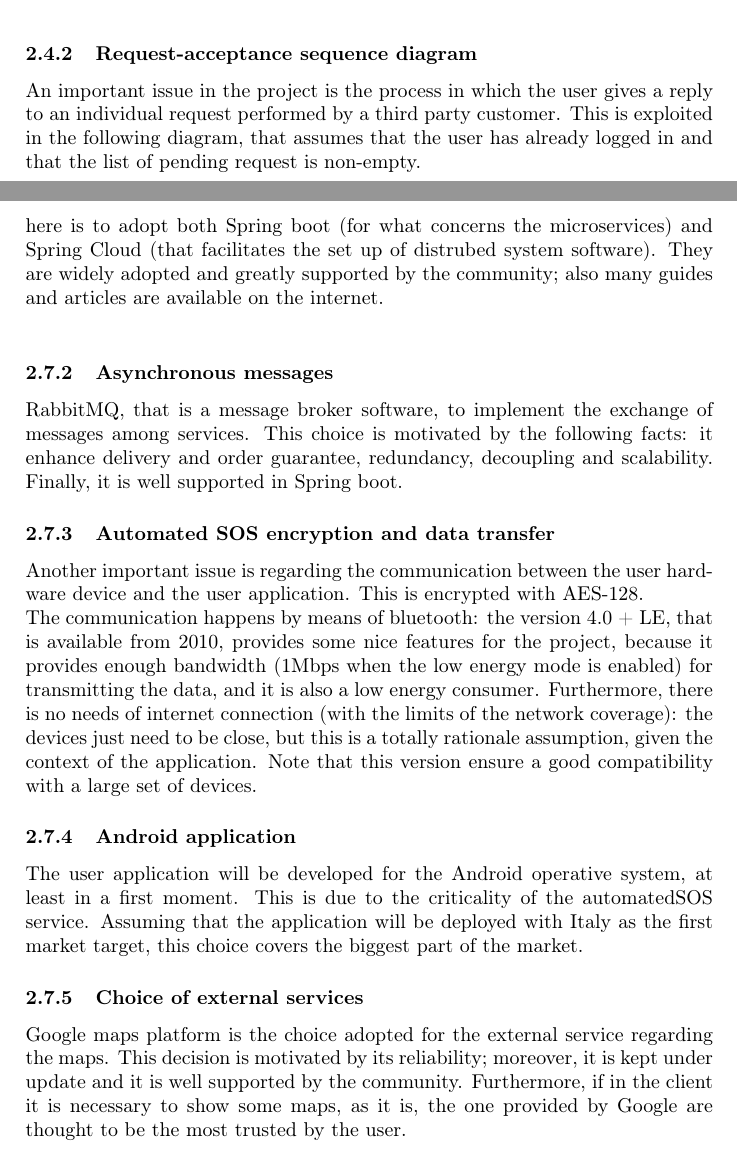
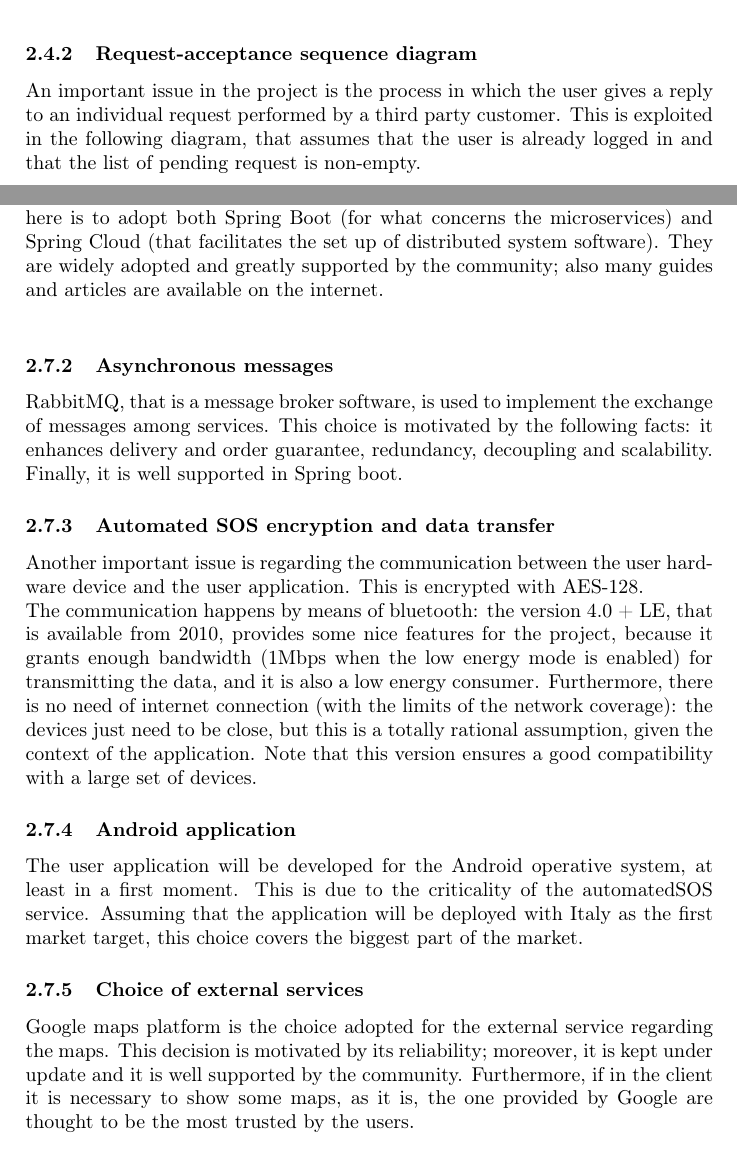
Before and after one commit to tangtang95/PoianiTibaldiZhou, a LaTeX document (DD/main.tex, which reads DD/archDesign/other.tex, DD/archDesign/runtimeView.tex): two parts of pages 11 and 21 of 29, joined at a grey line, cut so that both start at the same text. Compiled offline with pdfLaTeX.

Commit message:
Revision document: grammar errors and incorrect phrases

```diff
--- a/DD/archDesign/other.tex
+++ b/DD/archDesign/other.tex
@@ -3,22 +3,22 @@
 The chosen and described architectural style, leads to some choices in the framework that will be used for the development and the deployment.
 In particular, to implement a microservices architecture, a microservices chassis framework is needed, in order to have the best support
 in the developing phase.
-An option here is to adopt both Spring boot (for what concerns the microservices) and Spring Cloud (that facilitates the set up of distrubed
+An option here is to adopt both Spring Boot (for what concerns the microservices) and Spring Cloud (that facilitates the set up of distributed
 system software). They are widely adopted and greatly supported by the community; also many guides and articles are available on the internet. \\
 
 \subsubsection{Asynchronous messages}
-RabbitMQ, that is a message broker software, to implement the exchange of messages among services. This choice is motivated
-by the following facts: it enhance delivery and order guarantee, redundancy, decoupling and scalability.
+RabbitMQ, that is a message broker software, is used to implement the exchange of messages among services. This choice is motivated
+by the following facts: it enhances delivery and order guarantee, redundancy, decoupling and scalability.
 Finally, it is well supported in Spring boot.
 
 \subsubsection{Automated SOS encryption and data transfer}
 Another important issue is regarding the communication between the user hardware device and the user application. This is encrypted with
 AES-128. \\
 The communication happens by means of bluetooth: the version 4.0 + LE, that is available from 2010, provides some nice features for the
-project, because it provides enough  bandwidth (1Mbps when the low energy mode is enabled) for transmitting the data, and it is also a low
-energy consumer. Furthermore, there is no needs of internet connection (with the limits of the network coverage): the devices just need to be
-close, but this is a totally rationale assumption, given the context of the application.
-Note that this version ensure a good compatibility with a large set of devices.
+project, because it grants enough bandwidth (1Mbps when the low energy mode is enabled) for transmitting the data, and it is also a low
+energy consumer. Furthermore, there is no need of internet connection (with the limits of the network coverage): the devices just need to be
+close, but this is a totally rational assumption, given the context of the application.
+Note that this version ensures a good compatibility with a large set of devices.
 
 \subsubsection{Android application}
 The user application will be developed for the Android operative system, at least in a first moment. This is due to the criticality of the
@@ -28,7 +28,7 @@ part of the market.
 \subsubsection{Choice of external services}
 Google maps platform is the choice adopted for the external service regarding the maps. This decision is motivated by its reliability;
 moreover, it is kept under update and it is well supported by the community. Furthermore, if in the client it is necessary to show some maps,
-as it is, the one provided by Google are thought to be the most trusted by the user.
+as it is, the one provided by Google are thought to be the most trusted by the users.
 
 
 \subsubsection{JSON}
--- a/DD/archDesign/runtimeView.tex
+++ b/DD/archDesign/runtimeView.tex
@@ -28,7 +28,7 @@ using that token.  \\
 An important issue in the project is the process in which the user gives a reply to an individual request
 performed by a third party customer.
 This is exploited in the following diagram, that assumes that the user
-has already logged in and that the list of pending request is non-empty.
+is already logged in and that the list of pending request is non-empty.
 \begin{figure}[H]
 \includegraphics[width=\linewidth]{Images/requestacceptance.pdf}
 \caption{ Sequence diagram: request acceptance }
```
Also changed, not shown: DD/archDesign/styles.tex (+4 -4 lines), DD/Images/componentdiagram.pdf, DD/Images/login.pdf, DD/Images/senddata.pdf, DD/archDesign/other.tex (4 more changed lines), DD/archDesign/runtimeView.tex (14 more changed lines).
